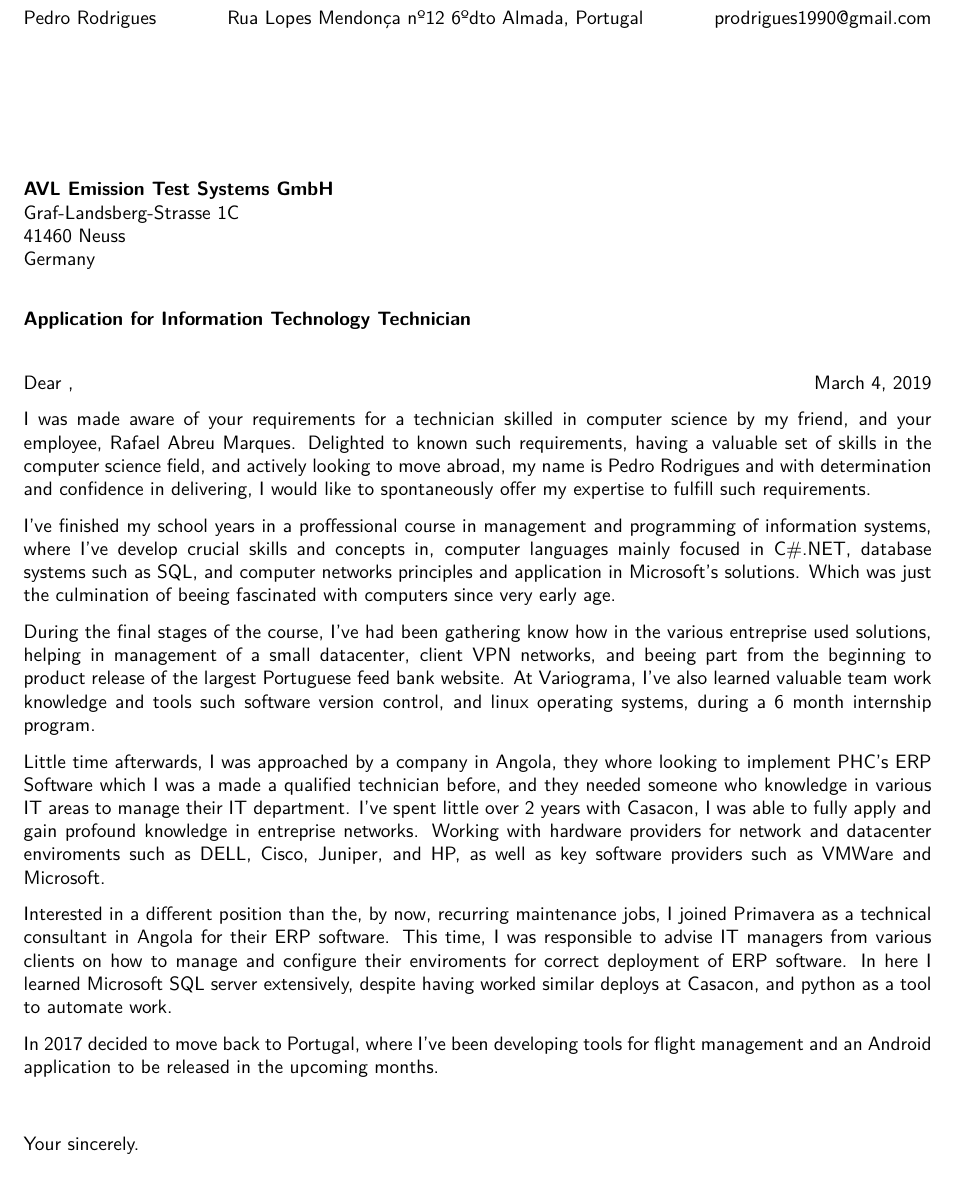
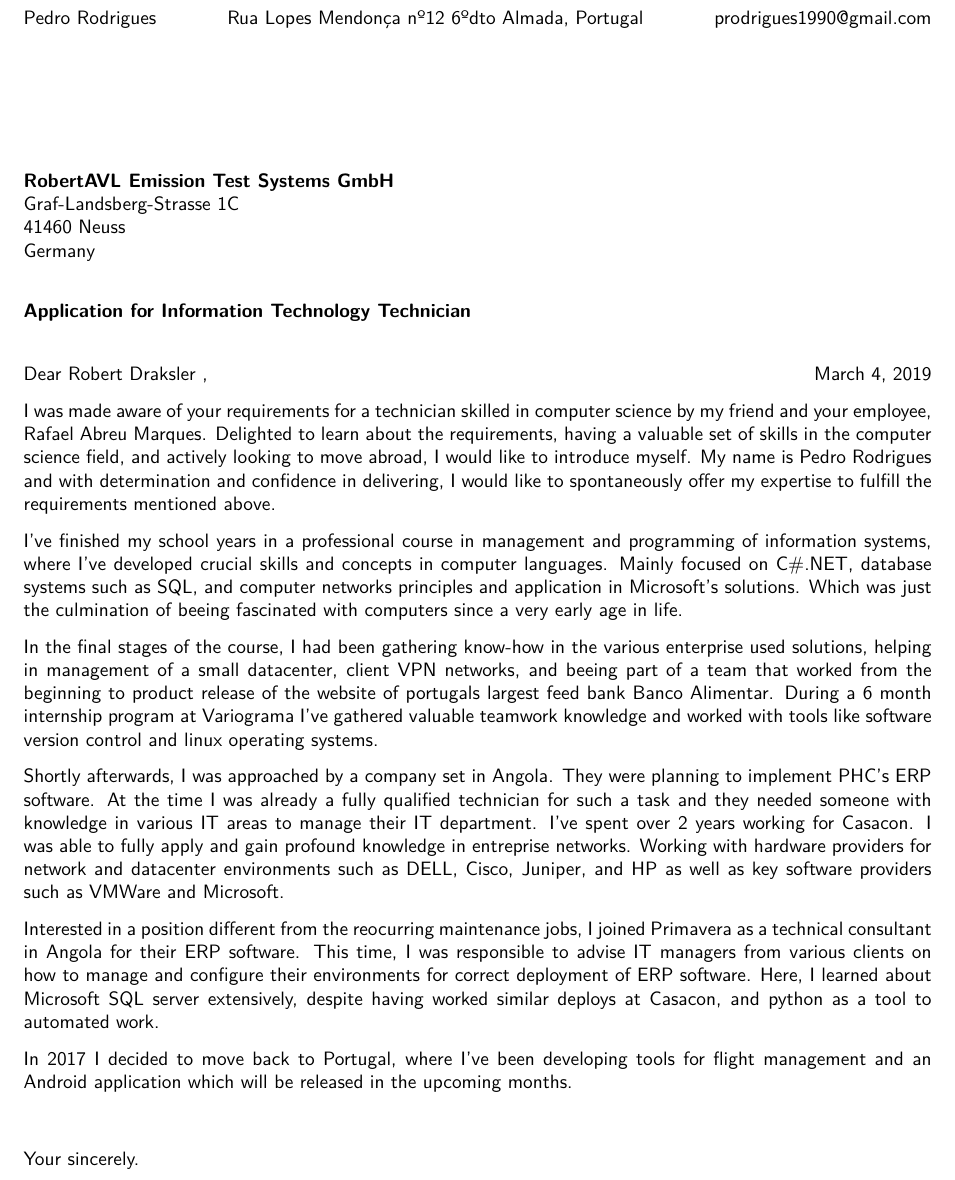
Before and after one commit to pedro2555/cv, a LaTeX letter (cover.tex): part of the page, cut so that both start at the same text. Compiled offline with XeLaTeX.

Commit message:
Revised-by: Jay Renegrew <jay.renegrew@gmail.com>

```diff
--- a/cover.tex
+++ b/cover.tex
@@ -33,48 +33,49 @@
 \begin{document}
 \begin{letter}{}
 
-\textbf{AVL Emission Test Systems GmbH}\\
+\textbf{RobertAVL Emission Test Systems GmbH}\\
 Graf-Landsberg-Strasse 1C\\
 41460 Neuss\\
 Germany\\
 
 \textbf{Application for Information Technology Technician}
 
-\opening{Dear}
+\opening{Dear Robert Draksler}
 
-I was made aware of your requirements for a technician skilled in computer science by my friend,
-and your employee, Rafael Abreu Marques. Delighted to known such requirements, having a valuable
-set of skills in the computer science field, and actively looking to move abroad, my name is Pedro
-Rodrigues and with determination and confidence in delivering, I would like to spontaneously offer
-my expertise to fulfill such requirements.
 
-I've finished my school years in a proffessional course in management and programming of
-information systems, where I've develop crucial skills and concepts in, computer languages mainly
-focused in C\#.NET, database systems such as SQL, and computer networks principles and application
-in Microsoft's solutions. Which was just the culmination of beeing fascinated with computers since
-very early age.
+I was made aware of your requirements for a technician skilled in computer science by my friend and
+your employee, Rafael Abreu Marques. Delighted to learn about the requirements, having a valuable
+set of skills in the computer science field, and actively looking to move abroad, I would like to
+introduce myself. My name is Pedro Rodrigues and with determination and confidence in delivering, I
+would like to spontaneously offer my expertise to fulfill the requirements mentioned above.
 
-During the final stages of the course, I've had been gathering know how in the various entreprise
-used solutions, helping in management of a small datacenter, client VPN networks, and beeing part
-from the beginning to product release of the largest Portuguese feed bank website. At Variograma,
-I've also learned valuable team work knowledge and tools such software version control, and linux
-operating systems, during a 6 month internship program.
+I've finished my school years in a professional course in management and programming of information
+systems, where I've developed crucial skills and concepts in computer languages. Mainly focused on
+C\#.NET, database systems such as SQL, and computer networks principles and application in
+Microsoft's solutions. Which was just the culmination of beeing fascinated with computers since a
+very early age in life.
 
-Little time afterwards, I was approached by a company in Angola, they whore looking to implement
-PHC's ERP Software which I was a made a qualified technician before, and they needed someone who
-knowledge in various IT areas to manage their IT department. I've spent little over 2 years with
-Casacon, I was able to fully apply and gain profound knowledge in entreprise networks. Working
-with hardware providers for network and datacenter enviroments such as DELL, Cisco, Juniper,
-and HP, as well as key software providers such as VMWare and Microsoft.
+In the final stages of the course, I had been gathering know-how in the various enterprise used
+solutions, helping in management of a small datacenter, client VPN networks, and beeing part of a
+team that worked from the beginning to product release of the website of portugals largest feed
+bank Banco Alimentar. During a 6 month internship program at Variograma I've gathered valuable
+teamwork knowledge and worked with tools like software version control and linux operating systems.
 
-Interested in a different position than the, by now, recurring maintenance jobs, I joined
-Primavera as a technical consultant in Angola for their ERP software. This time, I was responsible
-to advise IT managers from various clients on how to manage and configure their enviroments for
-correct deployment of ERP software. In here I learned Microsoft SQL server extensively, despite
-having worked similar deploys at Casacon, and python as a tool to automate work.
+Shortly afterwards, I was approached by a company set in Angola. They were planning to implement
+PHC's ERP software. At the time I was already a fully qualified technician for such a task and they
+needed someone with knowledge in various IT areas to manage their IT department. I've spent over 2
+years working for Casacon. I was able to fully apply and gain profound knowledge in entreprise
+networks. Working with hardware providers for network and datacenter environments such as DELL,
+Cisco, Juniper, and HP as well as key software providers such as VMWare and Microsoft.
 
-In 2017 decided to move back to Portugal, where I've been developing tools for flight management
-and an Android application to be released in the upcoming months.
+Interested in a position different from the reocurring maintenance jobs, I joined Primavera as a
+technical consultant in Angola for their ERP software. This time, I was responsible to advise IT
+managers from various clients on how to manage and configure their environments for correct
+deployment of ERP software. Here, I learned about Microsoft SQL server extensively, despite having
+worked similar deploys at Casacon, and python as a tool to automated work.
+
+In 2017 I decided to move back to Portugal, where I've been developing tools for flight management
+and an Android application which will be released in the upcoming months.
 
 \closing{Your sincerely.}
 \end{letter}
```
